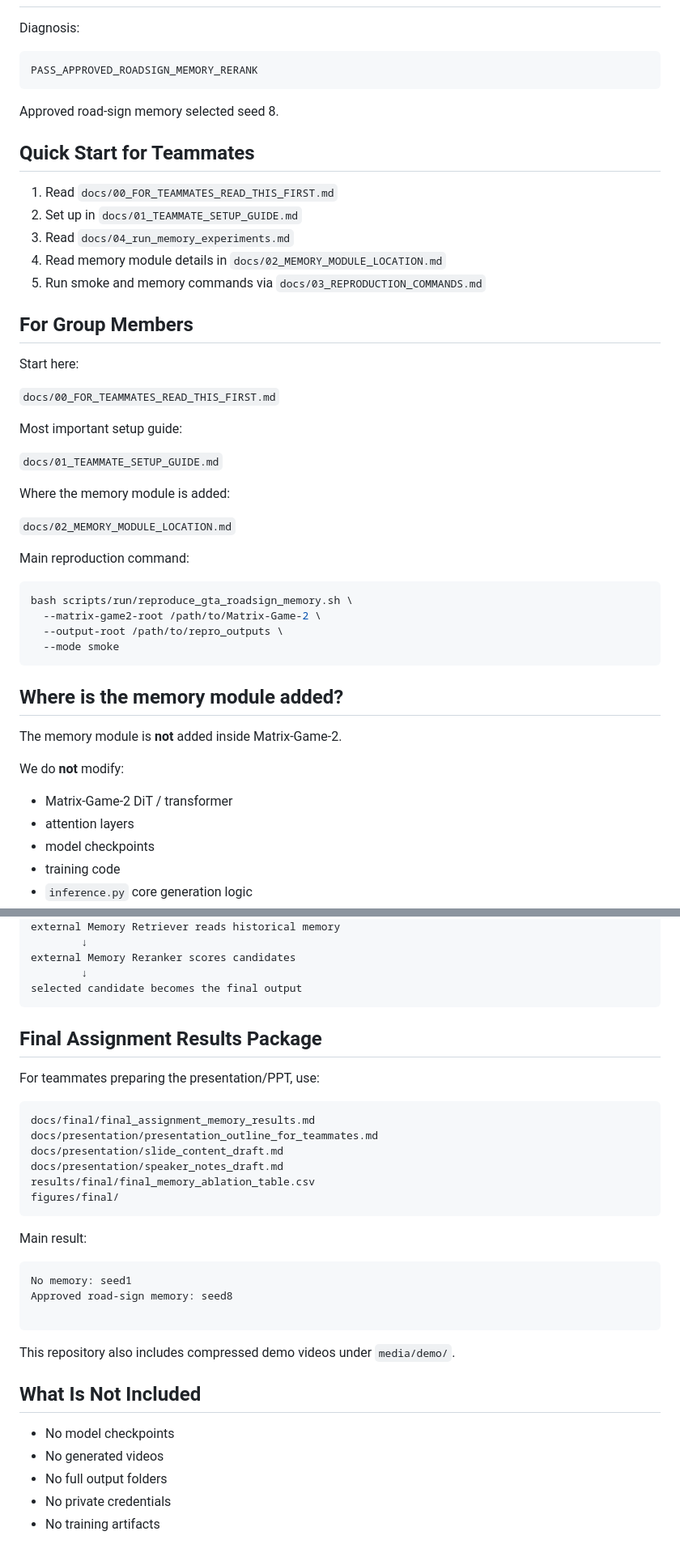
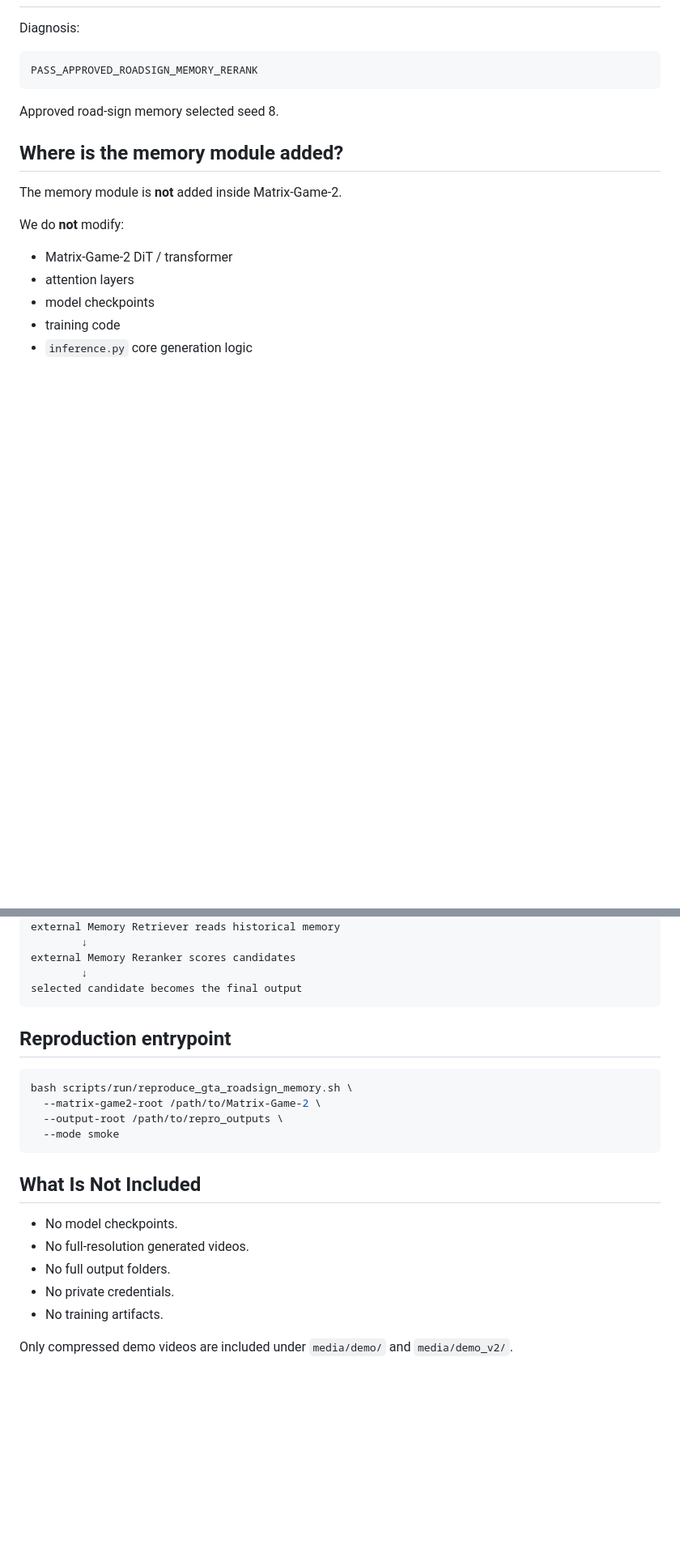
Before and after one commit to Ding-JUNGLE/worldmodel-for-llm, a Markdown page: README.md, 2 parts joined by grey strips. Shown at 81% size. GitHub-like rendering; blank space fills up the shorter version.

````diff
--- a/README.md
+++ b/README.md
@@ -125,37 +124,6 @@ PASS_APPROVED_ROADSIGN_MEMORY_RERANK
 
 Approved road-sign memory selected seed 8.
 
-## Quick Start for Teammates
-
-1. Read `docs/00_FOR_TEAMMATES_READ_THIS_FIRST.md`
-2. Set up in `docs/01_TEAMMATE_SETUP_GUIDE.md`
-3. Read `docs/04_run_memory_experiments.md`
-4. Read memory module details in `docs/02_MEMORY_MODULE_LOCATION.md`
-5. Run smoke and memory commands via `docs/03_REPRODUCTION_COMMANDS.md`
-
-## For Group Members
-
-Start here:
-
-`docs/00_FOR_TEAMMATES_READ_THIS_FIRST.md`
-
-Most important setup guide:
-
-`docs/01_TEAMMATE_SETUP_GUIDE.md`
-
-Where the memory module is added:
-
-`docs/02_MEMORY_MODULE_LOCATION.md`
-
-Main reproduction command:
-
-```bash
-bash scripts/run/reproduce_gta_roadsign_memory.sh \
-  --matrix-game2-root /path/to/Matrix-Game-2 \
-  --output-root /path/to/repro_outputs \
-  --mode smoke
-```
-
 ## Where is the memory module added?
 
 The memory module is **not** added inside Matrix-Game-2.
@@ -188,34 +156,21 @@ external Memory Reranker scores candidates
 selected candidate becomes the final output
 ```
 
+## Reproduction entrypoint
 
-## Final Assignment Results Package
-
-For teammates preparing the presentation/PPT, use:
-
-```text
-docs/final/final_assignment_memory_results.md
-docs/presentation/presentation_outline_for_teammates.md
-docs/presentation/slide_content_draft.md
-docs/presentation/speaker_notes_draft.md
-results/final/final_memory_ablation_table.csv
-figures/final/
+```bash
+bash scripts/run/reproduce_gta_roadsign_memory.sh \
+  --matrix-game2-root /path/to/Matrix-Game-2 \
+  --output-root /path/to/repro_outputs \
+  --mode smoke
 ```
-
-Main result:
-
-```text
-No memory: seed1
-Approved road-sign memory: seed8
-
-```
-
-This repository also includes compressed demo videos under `media/demo/`.
 
 ## What Is Not Included
 
-- No model checkpoints
-- No generated videos
-- No full output folders
-- No private credentials
-- No training artifacts
+- No model checkpoints.
+- No full-resolution generated videos.
+- No full output folders.
+- No private credentials.
+- No training artifacts.
+
+Only compressed demo videos are included under `media/demo/` and `media/demo_v2/`.
````
Also changed, not shown: other parts of README.md (+38 -39 lines).
